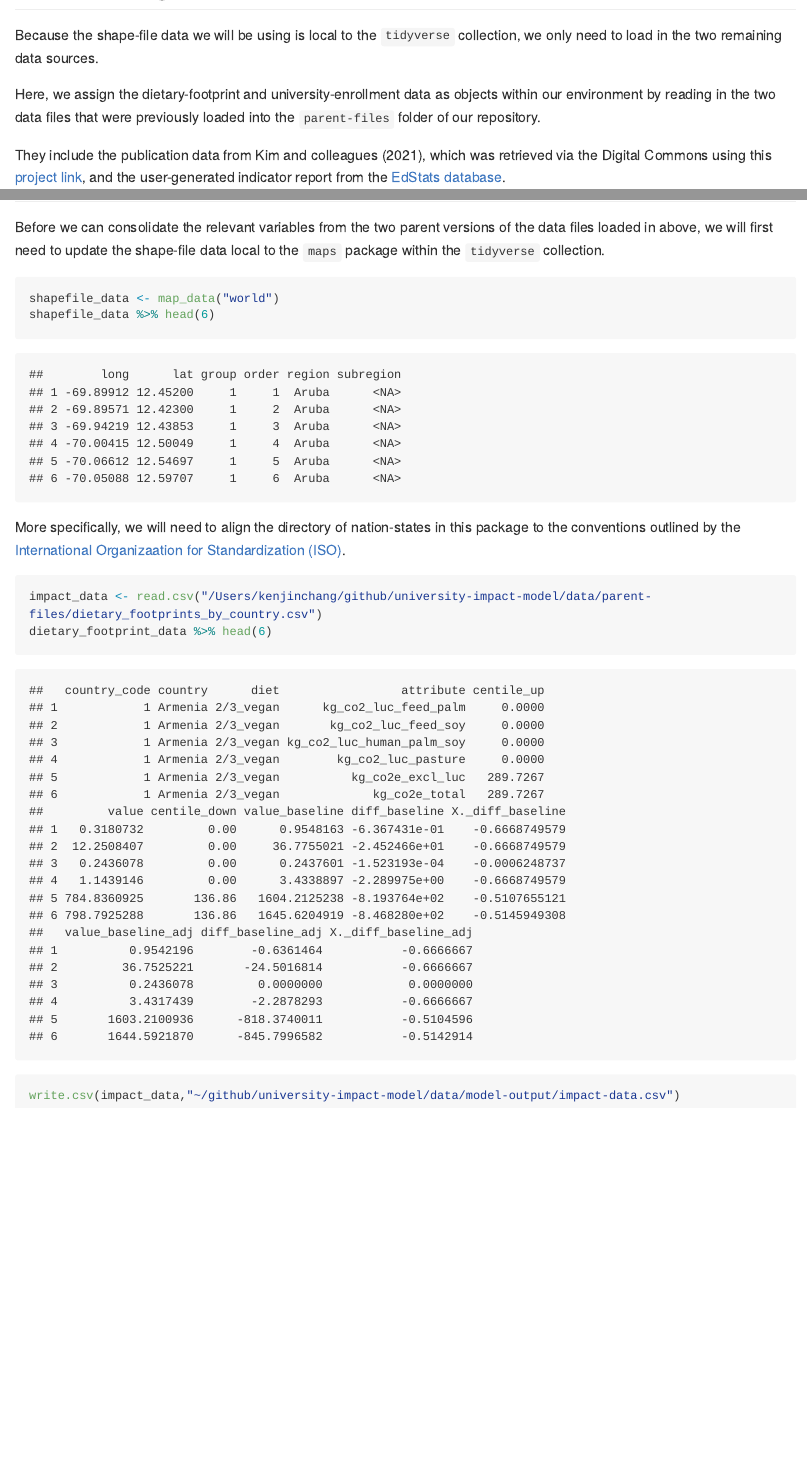
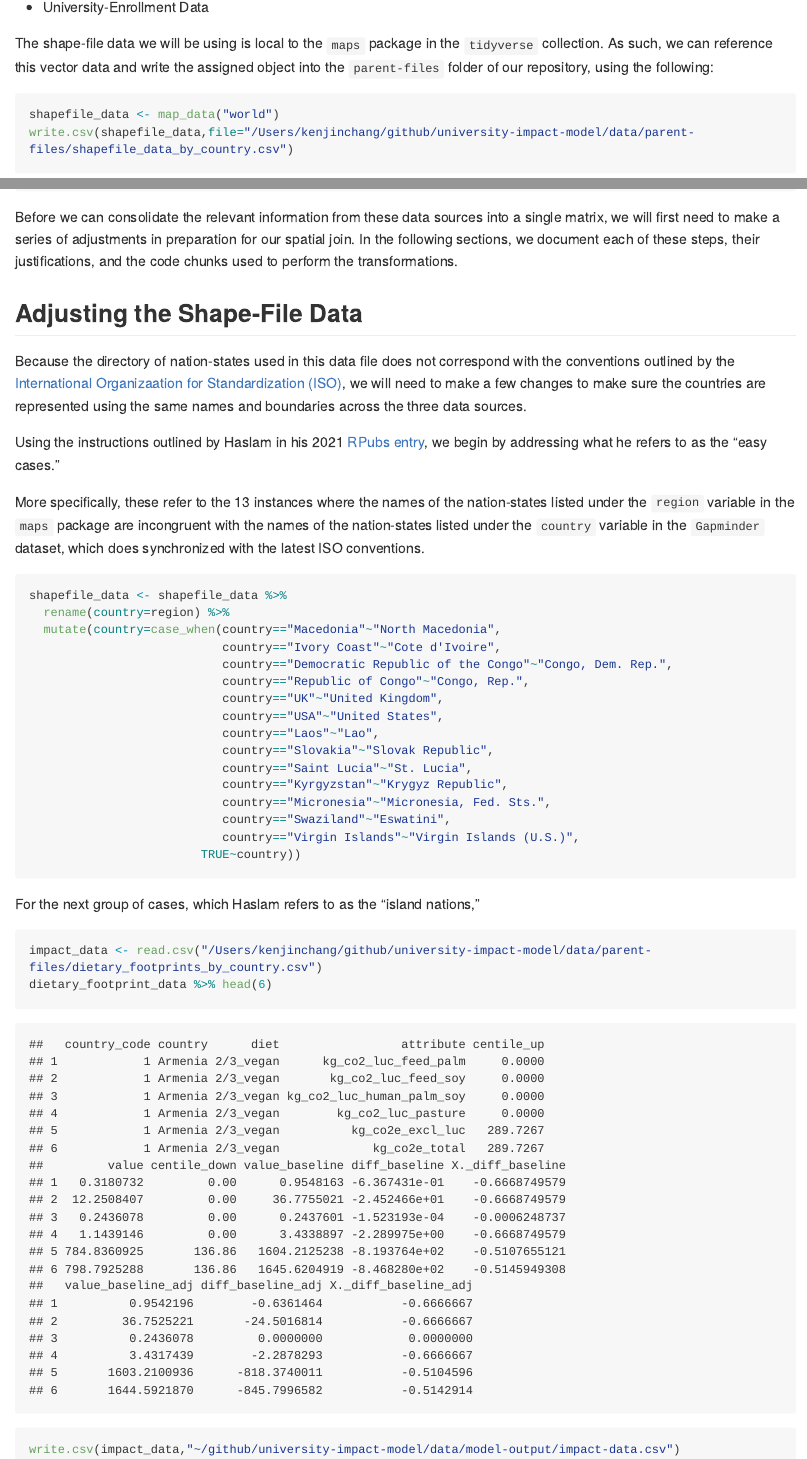
Before and after one commit to kenjinc/university-impact-model, an R Markdown document (scripts/cleaning-script.Rmd): the page in a window 1100 px wide, from 610 px down before the commit and from 730 px down after it, so that both start at the same text, and a second part further down, joined at a grey line. The pictures show the output file scripts/cleaning-script.md that the author committed with the source, drawn offline in the style of GitHub; long lines of code are wrapped.

Commit message:
Continued making adjustments to the shape-file data in preparation for our spatial join, specifically by beginning with the "easy cases" outlined by Haslam (2021)

````diff
--- a/scripts/cleaning-script.Rmd
+++ b/scripts/cleaning-script.Rmd
@@ -16,6 +16,5 @@ library(ggpubr)
 ```
 ## Data Loading
 
-Because the shape-file data we will be using is local to the `tidyverse` collection, we only need to load in the two remaining data sources.
+There are three principal data sources that we will be using to populate our impact model:
 
-Here, we assign the dietary-footprint and university-enrollment data as objects within our environment by reading in the two data files that were previously loaded into the `parent-files` folder of our repository.
@@ -22,3 +24,6 @@ Here, we assign the dietary-footprint and university-enrollment data as objects
 
-They include the publication data from Kim and colleagues (2021), which was retrieved via the Digital Commons using this [project link](https://data.mendeley.com/datasets/g8n8w8snmj/3), and the user-generated indicator report from the [EdStats database](https://databank.worldbank.org/reports.aspx?source=Education%20Statistics).
+The shape-file data we will be using is local to the `maps` package in the `tidyverse` collection. As such, we can reference this vector data and write the assigned object into the `parent-files` folder of our repository, using the following:
 
+```{r}
+shapefile_data <- map_data("world")
+write.csv(shapefile_data,file="/Users/kenjinchang/github/university-impact-model/data/parent-files/shapefile_data_by_country.csv")
@@ -28,16 +36,37 @@ dietary_footprint_data <- read.csv("/Users/kenjinchang/github/university-impact-
 university_enrollment_data <- read.csv("/Users/kenjinchang/github/university-impact-model/data/parent-files/education_data_by_country.csv")
 ```
 
+Before we can consolidate the relevant information from these data sources into a single matrix, we will first need to make a series of adjustments in preparation for our spatial join. In the following sections, we document each of these steps, their justifications, and the code chunks used to perform the transformations.
+
 ## Adjusting the Shape-File Data
 
-Before we can consolidate the relevant variables from the two parent versions of the data files loaded in above, we will first need to update the shape-file data local to the `maps` package within the `tidyverse` collection.
+Because the directory of nation-states used in this data file does not correspond with the conventions outlined by the [International Organizaation for Standardization (ISO)](https://www.iso.org/iso-3166-country-codes.html), we will need to make a few changes to make sure the countries are represented using the same names and boundaries across the three data sources.
+
+Using the instructions outlined by Haslam in his 2021 [RPubs entry](https://rpubs.com/Thom_JH/798825), we begin by addressing what he refers to as the "easy cases."
+
+More specifically, these refer to the 13 instances where the names of the nation-states listed under the `region` variable in the `maps` package are incongruent with the names of the nation-states listed under the `country` variable in the `Gapminder` dataset, which does synchronized with the latest ISO conventions.
 
 ```{r}
-shapefile_data <- map_data("world")
-shapefile_data %>% head(6)
+shapefile_data <- shapefile_data %>%
+  rename(country=region) %>%
+  mutate(country=case_when(country=="Macedonia"~"North Macedonia",
+                           country=="Ivory Coast"~"Cote d'Ivoire",
+                           country=="Democratic Republic of the Congo"~"Congo, Dem. Rep.",
+                           country=="Republic of Congo"~"Congo, Rep.",
+                           country=="UK"~"United Kingdom",
+                           country=="USA"~"United States",
+                           country=="Laos"~"Lao",
+                           country=="Slovakia"~"Slovak Republic",
+                           country=="Saint Lucia"~"St. Lucia",
+                           country=="Kyrgyzstan"~"Krygyz Republic",
+                           country=="Micronesia"~"Micronesia, Fed. Sts.",
+                           country=="Swaziland"~"Eswatini",
+                           country=="Virgin Islands"~"Virgin Islands (U.S.)",
+                        TRUE~country))
 ```
 
-More specifically, we will need to align the directory of nation-states in this package to the conventions outlined by the [International Organizaation for Standardization (ISO)](https://www.iso.org/iso-3166-country-codes.html).
+For the next group of cases, which Haslam refers to as the "island nations,"
+
 
 ```{r}
 impact_data <- read.csv("/Users/kenjinchang/github/university-impact-model/data/parent-files/dietary_footprints_by_country.csv")
````
Also changed, not shown: scripts/cleaning-script.md, scripts/cleaning-script.Rmd (8 more changed lines), 4 other files.
